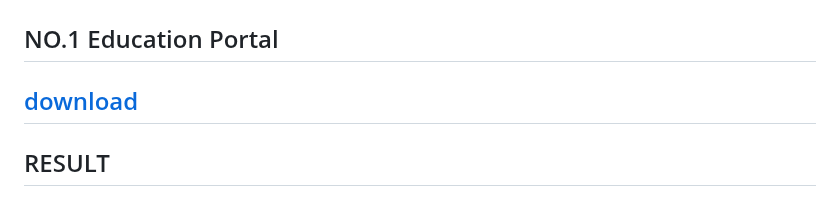
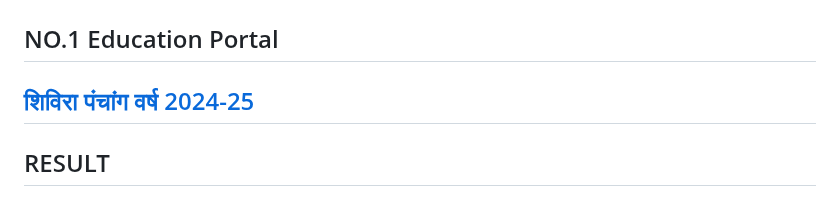
Before and after one commit to Gjani80/EDUCATIONCUP, a Markdown page: README.md, the part around the change. Rendered like a GitHub page.

```diff
--- a/README.md
+++ b/README.md
@@ -21,7 +21,7 @@
 <div class="sub-title">
     <h2>Welcome to</h2>
     <h2><marquee>NO.1 Education Portal</marquee></h2>
-    <h2> <a href="shivira Panchang 2024-25 LDP.pdf" download class="download-btn">download</a></h2>
+    <h2> <a href="shivira Panchang 2024-25 LDP.pdf" download class="download-btn">शिविरा पंचांग वर्ष 2024-25</a></h2>
 </div>
 <div class="tab-section">
     <div class="box1 box">
```
